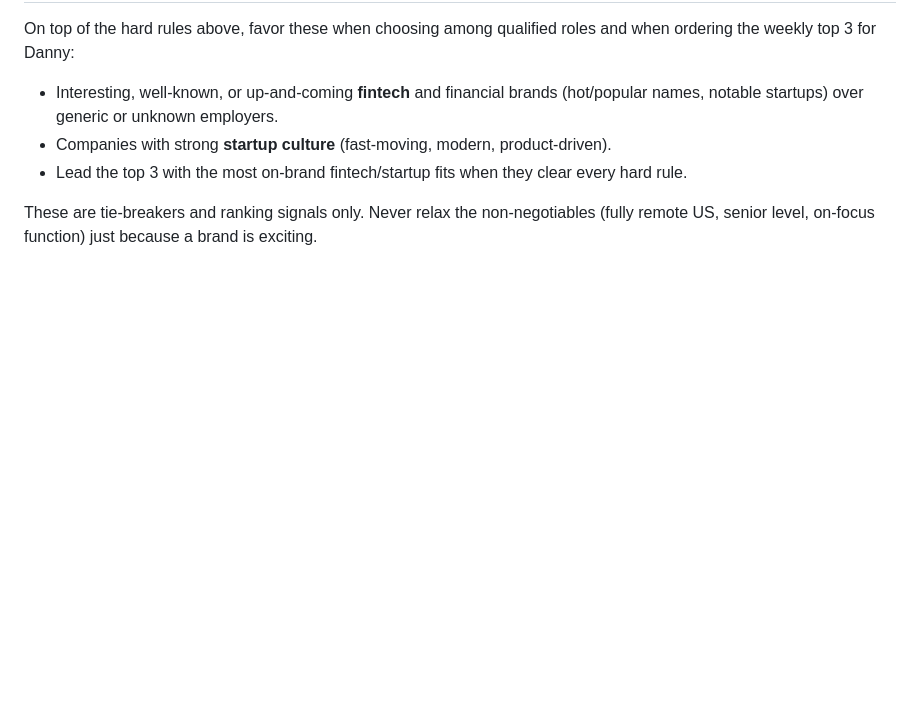
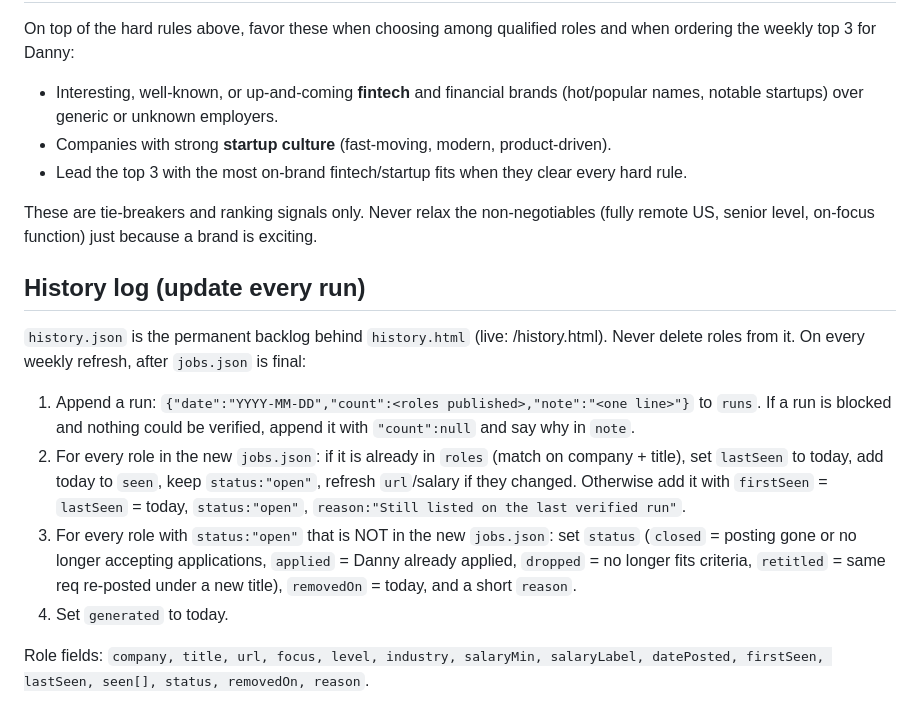
Before and after one commit to kaylynkuehn/danny-job-search, a Markdown page: README.md, the part around the change. GitHub-like rendering; blank space fills up the shorter version.

```diff
--- a/README.md
+++ b/README.md
@@ -108,3 +108,14 @@ On top of the hard rules above, favor these when choosing among qualified roles
 - Lead the top 3 with the most on-brand fintech/startup fits when they clear every hard rule.
 
 These are tie-breakers and ranking signals only. Never relax the non-negotiables (fully remote US, senior level, on-focus function) just because a brand is exciting.
+
+## History log (update every run)
+
+`history.json` is the permanent backlog behind `history.html` (live: /history.html). Never delete roles from it. On every weekly refresh, after `jobs.json` is final:
+
+1. Append a run: `{"date":"YYYY-MM-DD","count":<roles published>,"note":"<one line>"}` to `runs`. If a run is blocked and nothing could be verified, append it with `"count":null` and say why in `note`.
+2. For every role in the new `jobs.json`: if it is already in `roles` (match on company + title), set `lastSeen` to today, add today to `seen`, keep `status:"open"`, refresh `url`/salary if they changed. Otherwise add it with `firstSeen` = `lastSeen` = today, `status:"open"`, `reason:"Still listed on the last verified run"`.
+3. For every role with `status:"open"` that is NOT in the new `jobs.json`: set `status` (`closed` = posting gone or no longer accepting applications, `applied` = Danny already applied, `dropped` = no longer fits criteria, `retitled` = same req re-posted under a new title), `removedOn` = today, and a short `reason`.
+4. Set `generated` to today.
+
+Role fields: `company, title, url, focus, level, industry, salaryMin, salaryLabel, datePosted, firstSeen, lastSeen, seen[], status, removedOn, reason`.
```
